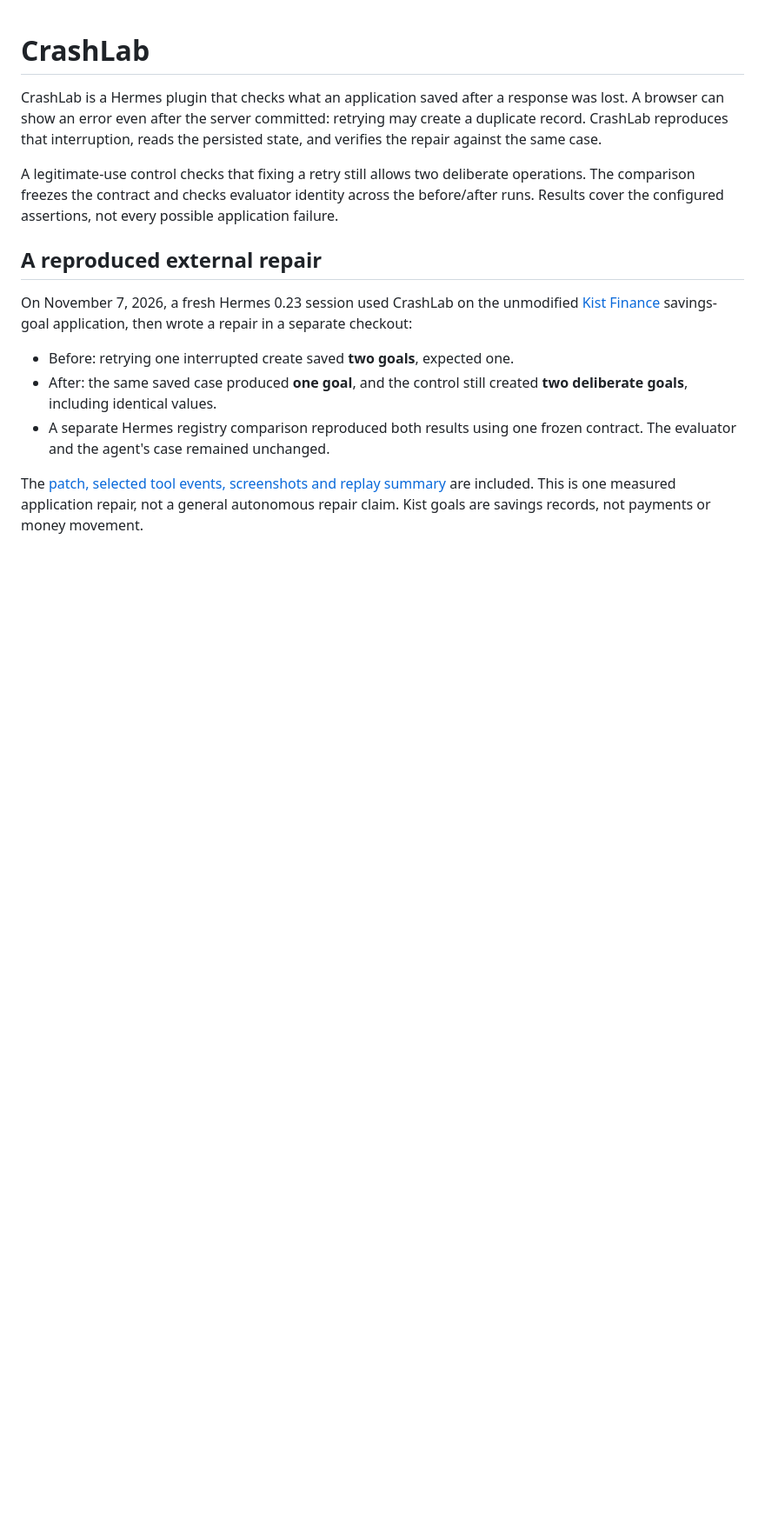
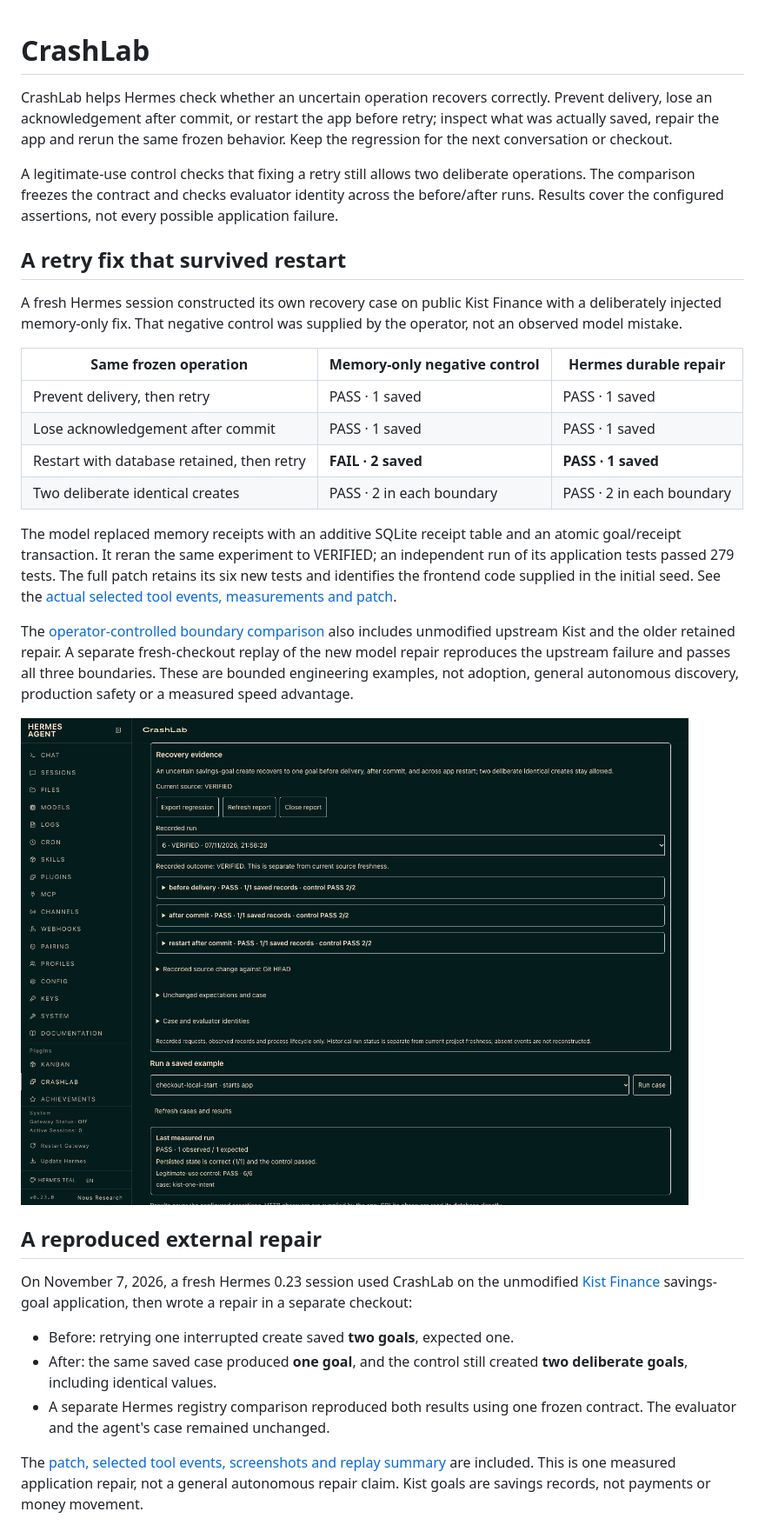
Before and after one commit to dolepee/crashlab, a Markdown page: README.md, the part around the change. Shown at 87% size. Rendered like a GitHub page; pictures changed too: docs/dashboard-desktop.png; blank space fills up the shorter version.

```diff
--- a/README.md
+++ b/README.md
@@ -1,14 +1,41 @@
 # CrashLab
 
-CrashLab is a Hermes plugin that checks what an application saved after a
-response was lost. A browser can show an error even after the server committed:
-retrying may create a duplicate record. CrashLab reproduces that interruption,
-reads the persisted state, and verifies the repair against the same case.
+CrashLab helps Hermes check whether an uncertain operation recovers correctly.
+Prevent delivery, lose an acknowledgement after commit, or restart the app before
+retry; inspect what was actually saved, repair the app and rerun the same frozen
+behavior. Keep the regression for the next conversation or checkout.
 
 A legitimate-use control checks that fixing a retry still allows two deliberate
 operations. The comparison freezes the contract and checks evaluator identity
 across the before/after runs. Results cover the configured assertions, not every
 possible application failure.
+
+## A retry fix that survived restart
+
+A fresh Hermes session constructed its own recovery case on public Kist Finance
+with a deliberately injected memory-only fix. That negative control was supplied
+by the operator, not an observed model mistake.
+
+| Same frozen operation | Memory-only negative control | Hermes durable repair |
+| --- | --- | --- |
+| Prevent delivery, then retry | PASS · 1 saved | PASS · 1 saved |
+| Lose acknowledgement after commit | PASS · 1 saved | PASS · 1 saved |
+| Restart with database retained, then retry | **FAIL · 2 saved** | **PASS · 1 saved** |
+| Two deliberate identical creates | PASS · 2 in each boundary | PASS · 2 in each boundary |
+
+The model replaced memory receipts with an additive SQLite receipt table and an
+atomic goal/receipt transaction. It reran the same experiment to VERIFIED; an
+independent run of its application tests passed 279 tests. The full patch retains
+its six new tests and identifies the frontend code supplied in the initial seed.
+See the [actual selected tool events, measurements and patch](external/kist/evidence/2026-11-07-hermes-recovery/summary.json).
+
+The [operator-controlled boundary comparison](external/kist/evidence/2026-11-07-recovery/summary.json)
+also includes unmodified upstream Kist and the older retained repair. A separate
+fresh-checkout replay of the new model repair reproduces the upstream failure and
+passes all three boundaries. These are bounded engineering examples, not adoption,
+general autonomous discovery, production safety or a measured speed advantage.
+
+![Recovery evidence in the actual Hermes dashboard](docs/dashboard-desktop.png)
 
 ## A reproduced external repair
 
```
Also changed, not shown: external/kist/README.md (+53 -0 lines), docs/dashboard-mobile.png, docs/recovery-memory-control.png (added), 11 other files.
